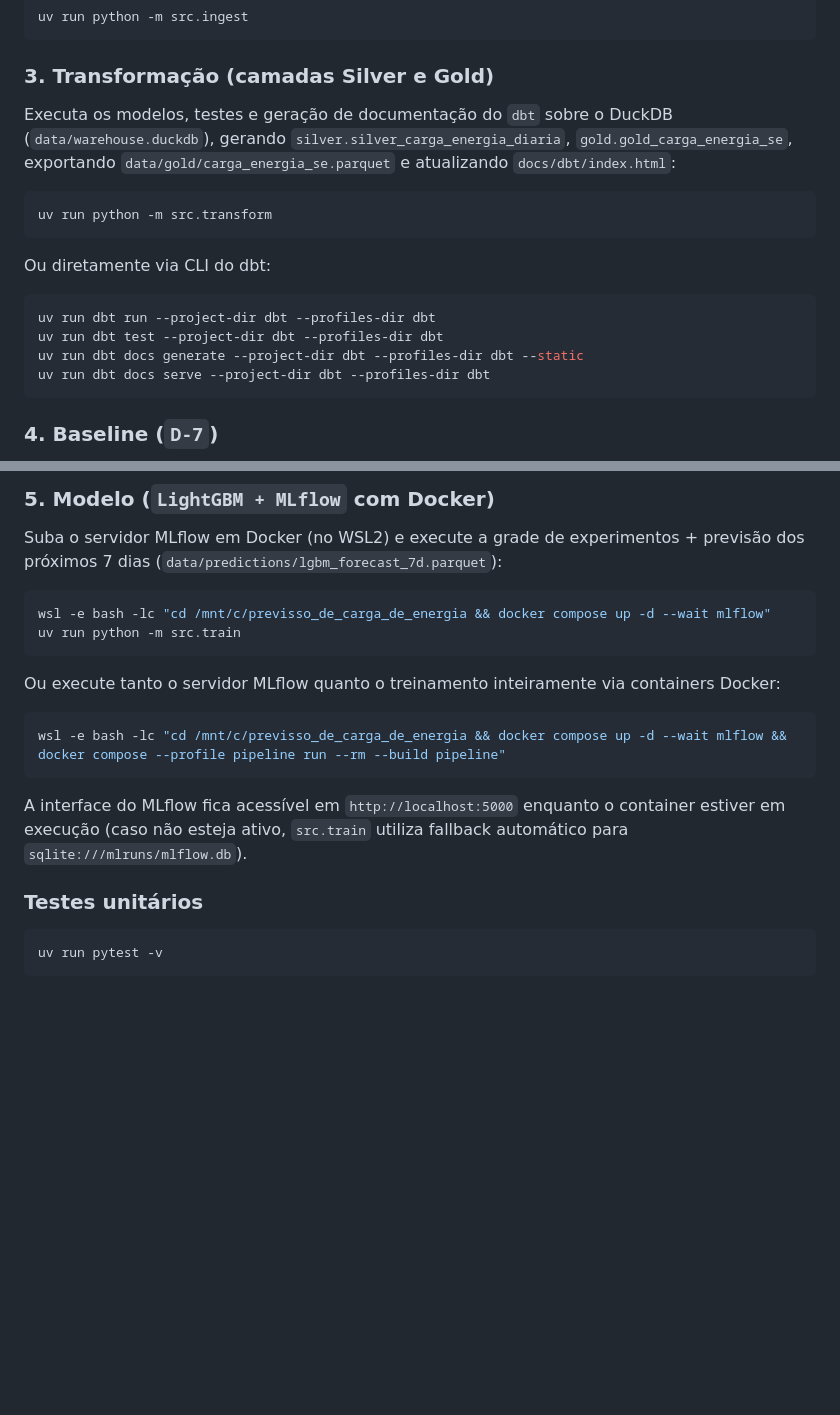
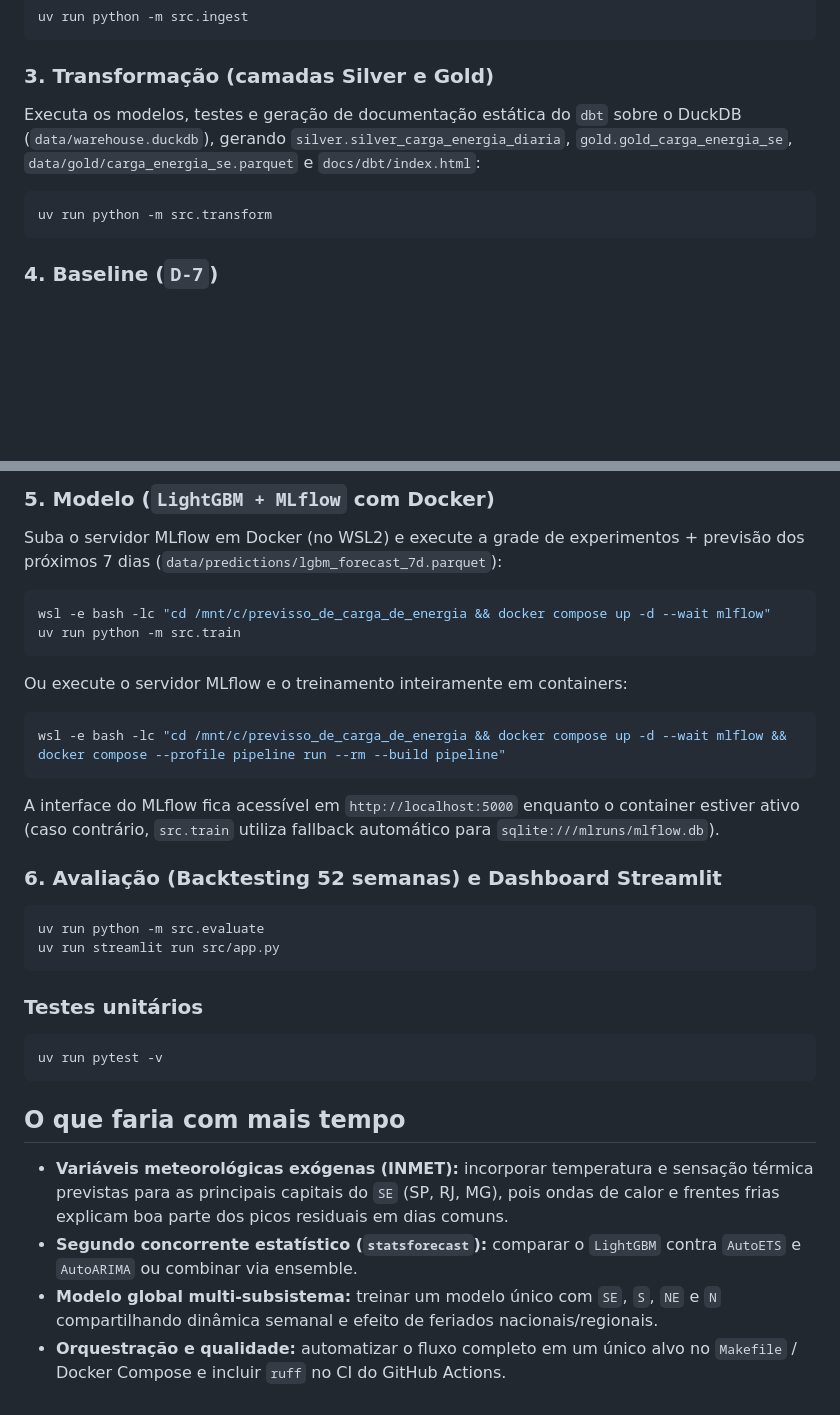
Before and after one commit to Shavrau/previsao-de-carga-de-energia, a Markdown page: README.md, 2 parts joined by grey strips. Drawn GitHub-style; blank space fills up the shorter version.

````diff
--- a/README.md
+++ b/README.md
@@ -31,16 +49,9 @@ uv run python -m src.ingest
 ```
 
 ### 3. Transformação (camadas Silver e Gold)
-Executa os modelos, testes e geração de documentação do `dbt` sobre o DuckDB (`data/warehouse.duckdb`), gerando `silver.silver_carga_energia_diaria`, `gold.gold_carga_energia_se`, exportando `data/gold/carga_energia_se.parquet` e atualizando `docs/dbt/index.html`:
+Executa os modelos, testes e geração de documentação estática do `dbt` sobre o DuckDB (`data/warehouse.duckdb`), gerando `silver.silver_carga_energia_diaria`, `gold.gold_carga_energia_se`, `data/gold/carga_energia_se.parquet` e `docs/dbt/index.html`:
 ```bash
 uv run python -m src.transform
-```
-Ou diretamente via CLI do dbt:
-```bash
-uv run dbt run --project-dir dbt --profiles-dir dbt
-uv run dbt test --project-dir dbt --profiles-dir dbt
-uv run dbt docs generate --project-dir dbt --profiles-dir dbt --static
-uv run dbt docs serve --project-dir dbt --profiles-dir dbt
 ```
 
 ### 4. Baseline (`D-7`)
@@ -55,13 +66,26 @@ Suba o servidor MLflow em Docker (no WSL2) e execute a grade de experimentos + p
 wsl -e bash -lc "cd /mnt/c/previsso_de_carga_de_energia && docker compose up -d --wait mlflow"
 uv run python -m src.train
 ```
-Ou execute tanto o servidor MLflow quanto o treinamento inteiramente via containers Docker:
+Ou execute o servidor MLflow e o treinamento inteiramente em containers:
 ```bash
 wsl -e bash -lc "cd /mnt/c/previsso_de_carga_de_energia && docker compose up -d --wait mlflow && docker compose --profile pipeline run --rm --build pipeline"
 ```
-A interface do MLflow fica acessível em `http://localhost:5000` enquanto o container estiver em execução (caso não esteja ativo, `src.train` utiliza fallback automático para `sqlite:///mlruns/mlflow.db`).
+A interface do MLflow fica acessível em `http://localhost:5000` enquanto o container estiver ativo (caso contrário, `src.train` utiliza fallback automático para `sqlite:///mlruns/mlflow.db`).
+
+### 6. Avaliação (Backtesting 52 semanas) e Dashboard Streamlit
+```bash
+uv run python -m src.evaluate
+uv run streamlit run src/app.py
+```
 
 ### Testes unitários
 ```bash
 uv run pytest -v
 ```
+
+## O que faria com mais tempo
+
+- **Variáveis meteorológicas exógenas (INMET):** incorporar temperatura e sensação térmica previstas para as principais capitais do `SE` (SP, RJ, MG), pois ondas de calor e frentes frias explicam boa parte dos picos residuais em dias comuns.
+- **Segundo concorrente estatístico (`statsforecast`):** comparar o `LightGBM` contra `AutoETS` e `AutoARIMA` ou combinar via ensemble.
+- **Modelo global multi-subsistema:** treinar um modelo único com `SE`, `S`, `NE` e `N` compartilhando dinâmica semanal e efeito de feriados nacionais/regionais.
+- **Orquestração e qualidade:** automatizar o fluxo completo em um único alvo no `Makefile` / Docker Compose e incluir `ruff` no CI do GitHub Actions.
````
Also changed, not shown: other parts of README.md (+26 -8 lines), docs/figures/backtest_series_and_forecast.png (added), docs/figures/error_comparison_breakdown.png (added), 7 other files.
